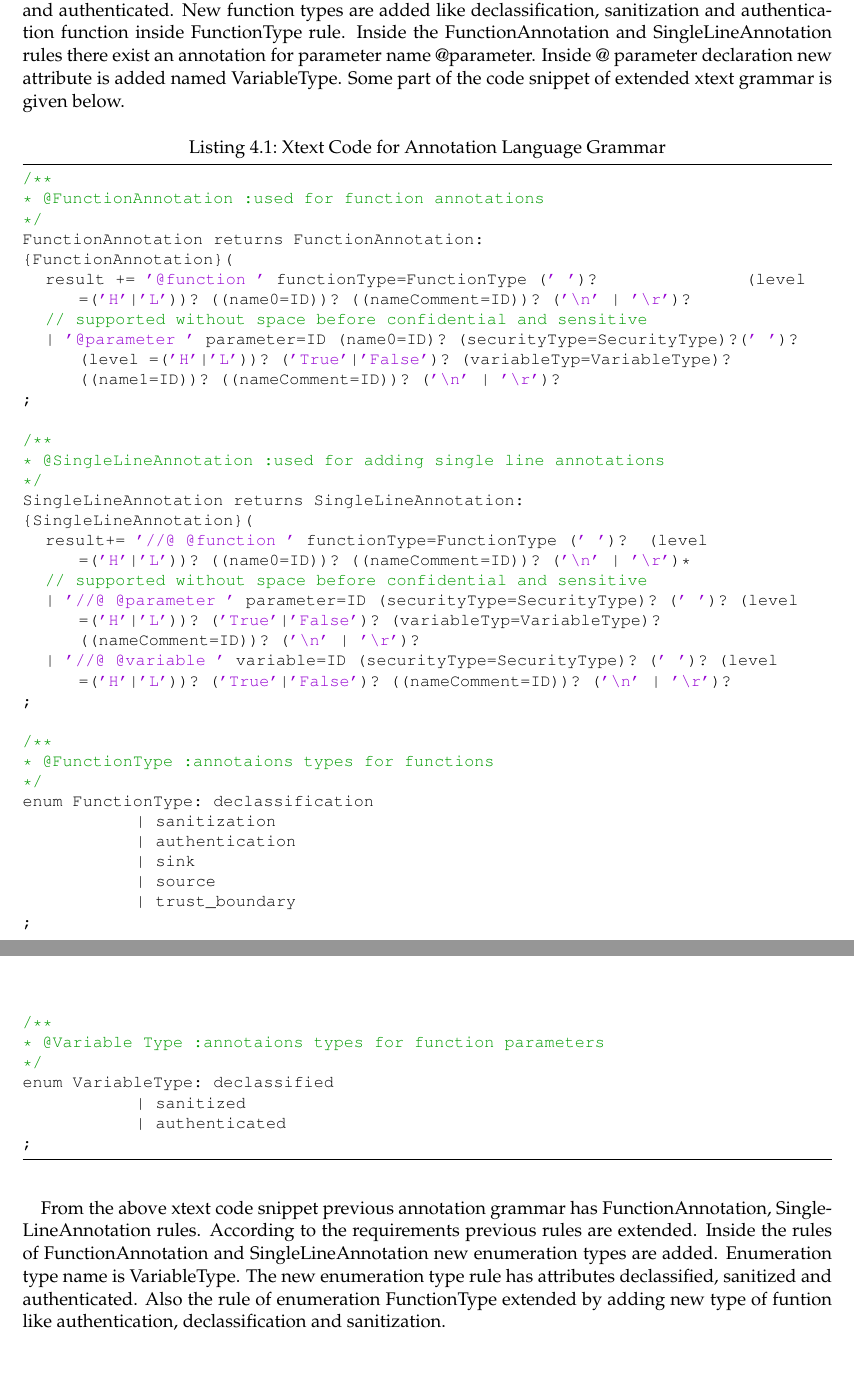
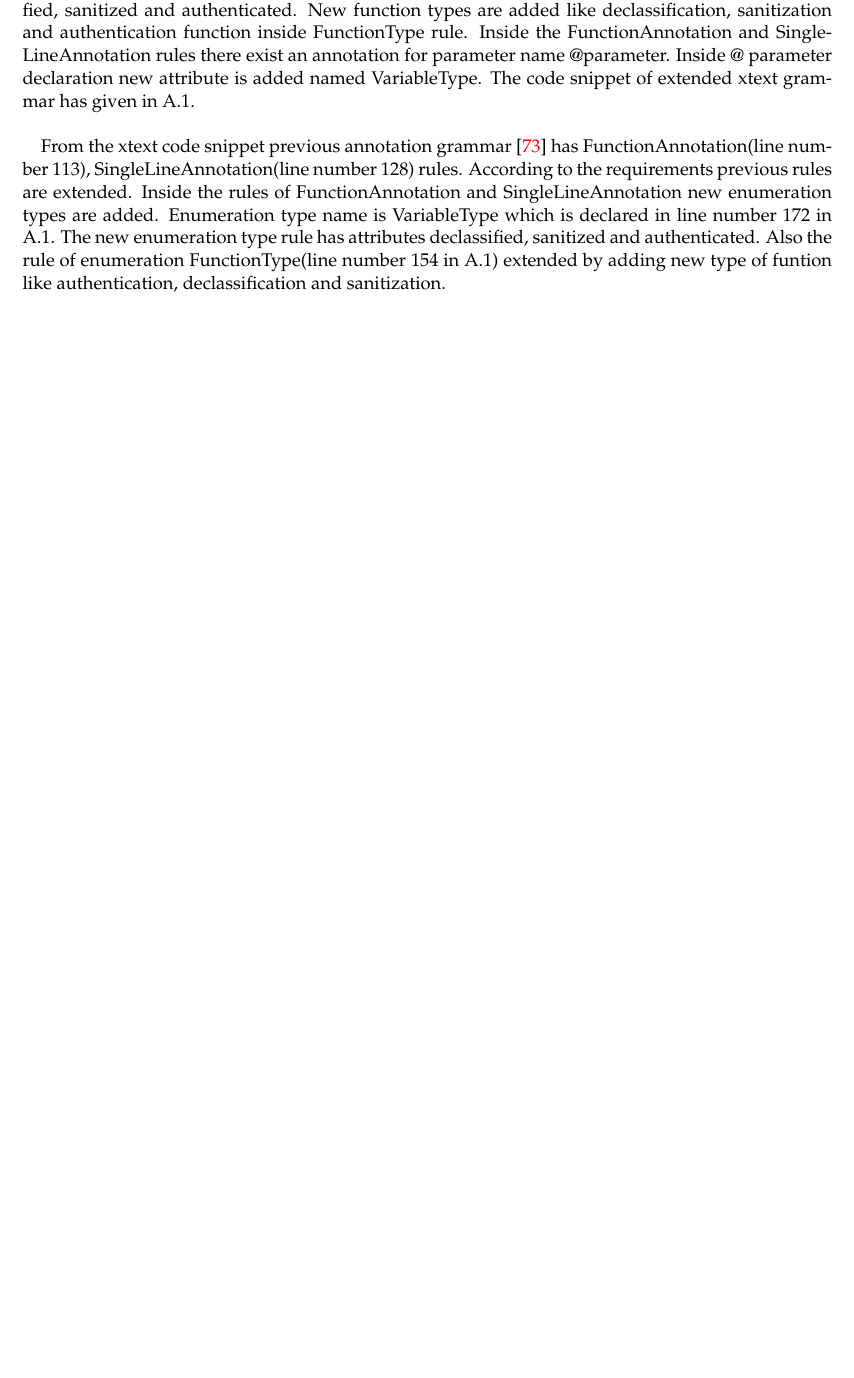
Before and after one commit to adnanrabbi03646555/ThesisWriting, a LaTeX thesis (Master_ThesisTemplate/main.tex, which reads Master_ThesisTemplate/chapters/Implementation.tex): two parts of pages 59 and 60 of 97 before the commit and part of page 59 of 95 after it, the two joined at a grey line, cut so that both start at the same text, the shorter picture padded with empty space. Compiled offline with pdfLaTeX; an older LaTeX class or package is replaced by its successor.

Commit message:
03_10_2015

```diff
--- a/Master_ThesisTemplate/chapters/Implementation.tex
+++ b/Master_ThesisTemplate/chapters/Implementation.tex
@@ -351,49 +351,7 @@ The source code editor has extended which offers annotation language proposals w
 
-As per requirements previous annotation language grammar which was written in xtext language has been extended. Extra annotation have included like \enquote{authenticated}, \enquote{declassified}, \enquote{sanitized}, \enquote{sanitization}, \enquote{declassification}, \enquote{authentication}. Mainly FunctionAnnotation, FunctionType  and SingleLineAnnotation rules  are extended. A new rule is added which is enumeration type. The rule name is VariableType. Inside the VariableType new attributes are included like declassified, sanitized and authenticated. New function types are added like declassification, sanitization and authentication function inside FunctionType rule. Inside the FunctionAnnotation and SingleLineAnnotation rules there exist an annotation for parameter name @parameter. Inside @ parameter declaration new attribute is added named VariableType. Some part of the code snippet of extended xtext grammar is given below.
-
-\begin{lstlisting} [caption={Xtext Code for Annotation Language Grammar},label=lst:xtextCode]
-/**
-* @FunctionAnnotation :used for function annotations
-*/
-FunctionAnnotation returns FunctionAnnotation:
-{FunctionAnnotation}(
-	result +=  '@function '   functionType=FunctionType      (' ')?                              (level =('H'|'L'))?     ((name0=ID))? ((nameComment=ID))? ('\n' | '\r')?
-	// supported without space before confidential and sensitive
-	| '@parameter '   parameter=ID (name0=ID)? (securityType=SecurityType)?(' ')?  (level =('H'|'L'))? ('True'|'False')? (variableTyp=VariableType)?  ((name1=ID))? ((nameComment=ID))? ('\n' | '\r')?
-;
-
-/**
-* @SingleLineAnnotation :used for adding single line annotations
-*/
-SingleLineAnnotation returns SingleLineAnnotation:
-{SingleLineAnnotation}(
-	result+=  '//@ @function '    functionType=FunctionType (' ')?                  (level =('H'|'L'))?  ((name0=ID))? ((nameComment=ID))?  ('\n' | '\r')*
-	// supported without space before confidential and sensitive
-	| '//@ @parameter '   parameter=ID (securityType=SecurityType)? (' ')?  (level =('H'|'L'))? ('True'|'False')? (variableTyp=VariableType)?  ((nameComment=ID))?  ('\n' | '\r')?
-	| '//@ @variable '    variable=ID  (securityType=SecurityType)? (' ')?  (level =('H'|'L'))? ('True'|'False')? ((nameComment=ID))?  ('\n' | '\r')?
-;
-
-/**
-* @FunctionType :annotaions types for functions
-*/
-enum FunctionType: declassification
-					| sanitization
-					| authentication
-					| sink
-					| source
-					| trust_boundary
-;
+As per requirements previous annotation language grammar \cite{ref_108_paul2015infoflow} which was written in xtext language has been extended. Extra annotation have included like \enquote{authenticated}, \enquote{declassified}, \enquote{sanitized}, \enquote{sanitization}, \enquote{declassification}, \enquote{authentication}. Mainly FunctionAnnotation, FunctionType  and SingleLineAnnotation rules  are extended. A new rule is added which is enumeration type. The rule name is VariableType. Inside the VariableType new attributes are included like declassified, sanitized and authenticated. New function types are added like declassification, sanitization and authentication function inside FunctionType rule. Inside the FunctionAnnotation and SingleLineAnnotation rules there exist an annotation for parameter name @parameter. Inside @ parameter declaration new attribute is added named VariableType. The code snippet of extended xtext grammar has given in \ref{Source_Code_Editor_in_Xtext}.
 
 
-/**
-* @Variable Type :annotaions types for function parameters
-*/
-enum VariableType: declassified
-					| sanitized
-					| authenticated
-;
-\end{lstlisting}
-
-From the above xtext code snippet previous annotation grammar has FunctionAnnotation, SingleLineAnnotation rules. According to the requirements previous rules are extended. Inside the rules of FunctionAnnotation and SingleLineAnnotation new enumeration types are added. Enumeration type name is VariableType. The new enumeration type rule has attributes declassified, sanitized and authenticated. Also the rule of enumeration FunctionType extended by adding new type of funtion like authentication, declassification and sanitization.
+From the xtext code snippet previous annotation grammar \cite{ref_108_paul2015infoflow} has FunctionAnnotation(line number 113), SingleLineAnnotation(line number 128) rules. According to the requirements previous rules are extended. Inside the rules of FunctionAnnotation and SingleLineAnnotation new enumeration types are added. Enumeration type name is VariableType which is declared in line number 172 in \ref{Source_Code_Editor_in_Xtext}. The new enumeration type rule has attributes declassified, sanitized and authenticated. Also the rule of enumeration FunctionType(line number 154 in \ref{Source_Code_Editor_in_Xtext}) extended by adding new type of funtion like authentication, declassification and sanitization.
 
 \section{C Code Generator}
```
Also changed, not shown: Master_ThesisTemplate/bibliography/literature.bib (+16 -7 lines), Master_ThesisTemplate/chapters/oneAppendix.tex (+1 -4 lines), Master_ThesisTemplate/main.bbl, Master_ThesisTemplate/chapters/Implementation.tex (17 more changed lines), 7 other files.
